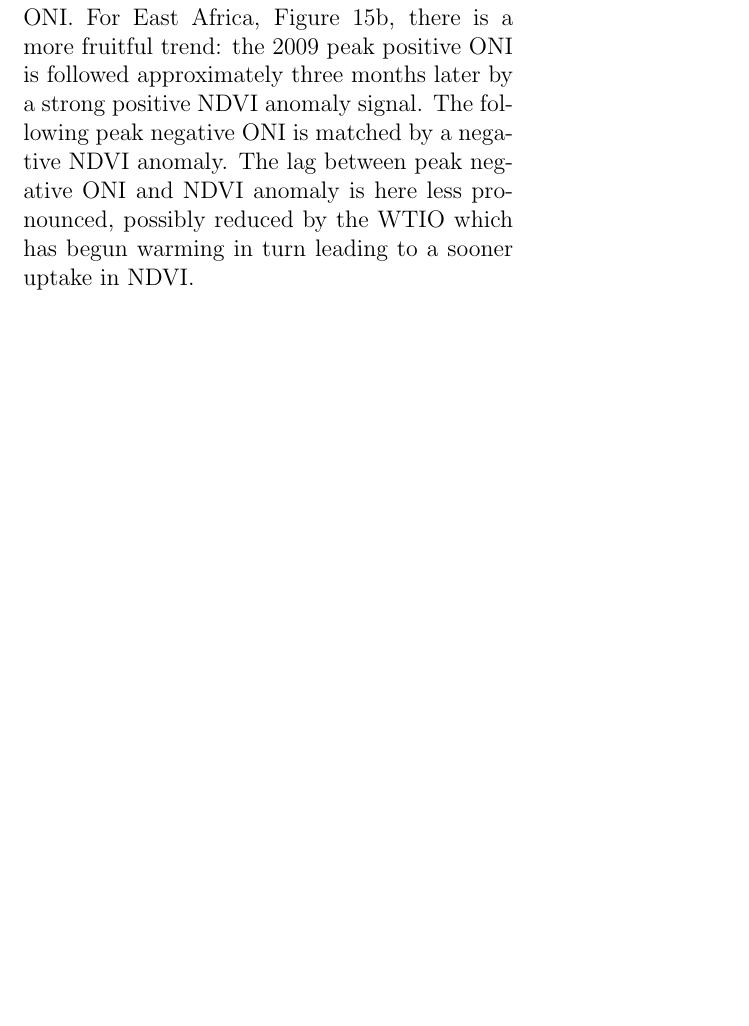
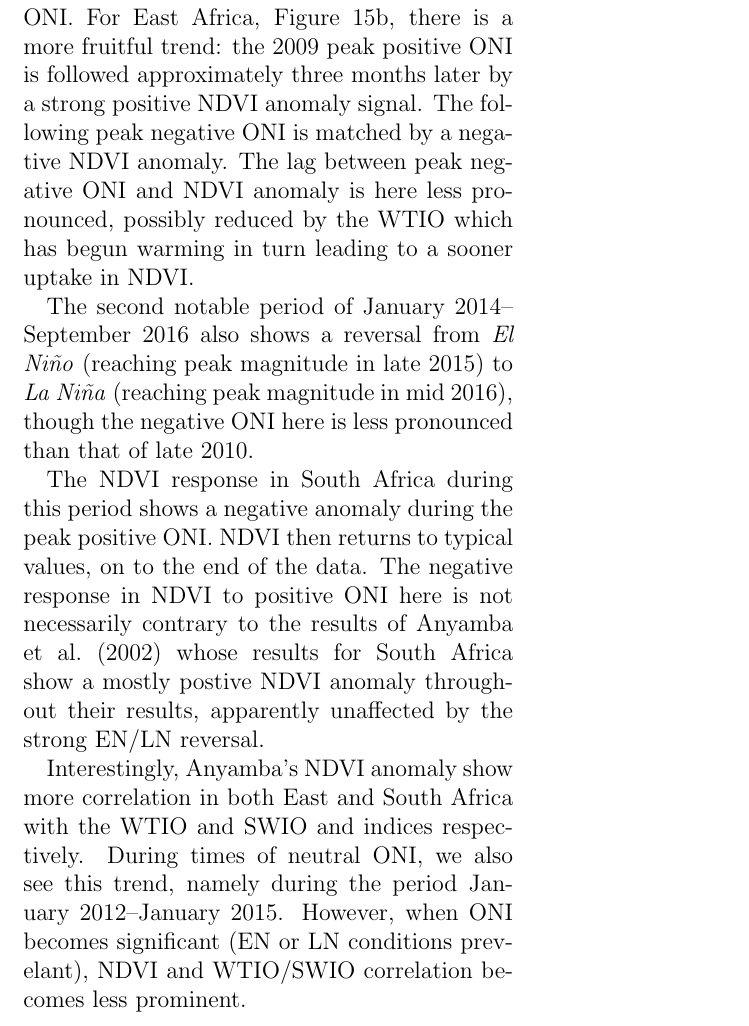
Before and after one commit to lconaboy/weathr, a LaTeX paper (report/report.tex, which reads report/discussion.tex): part of page 30 of 35, cut so that both start at the same text, the shorter picture padded with empty space. Compiled offline with pdfLaTeX.

Commit message:
more discussion

```diff
--- a/report/discussion.tex
+++ b/report/discussion.tex
@@ -367,6 +367,23 @@ negative NDVI anomaly. The lag between peak negative ONI and NDVI anomaly is
 here less pronounced, possibly reduced by the WTIO which has begun warming in
 turn leading to a sooner uptake in NDVI.
 
+The second notable period of January 2014--September 2016 also shows a reversal
+from \elnino{} (reaching peak magnitude in late 2015) to \nina{} (reaching peak
+magnitude in mid 2016), though the negative ONI here is less pronounced than
+that of late 2010.
+
+The NDVI response in South Africa during this period shows a negative anomaly
+during the peak positive ONI. NDVI then returns to typical values, on to the end
+of the data. The negative response in NDVI to positive ONI here is not
+necessarily contrary to the results of \cite{anyamba2002} whose results for
+South Africa show a mostly postive NDVI anomaly throughout their results,
+apparently unaffected by the strong EN/LN reversal.
+
+Interestingly, Anyamba's NDVI anomaly show more correlation in both East and
+South Africa with the WTIO and SWIO and indices respectively. During times of
+neutral ONI, we also see this trend, namely during the period January
+2012--January 2015. However, when ONI becomes significant (EN or LN conditions
+prevelant), NDVI and WTIO/SWIO correlation becomes less prominent.
 
 %% Local Variables:
 %% fill-column: 80
```
